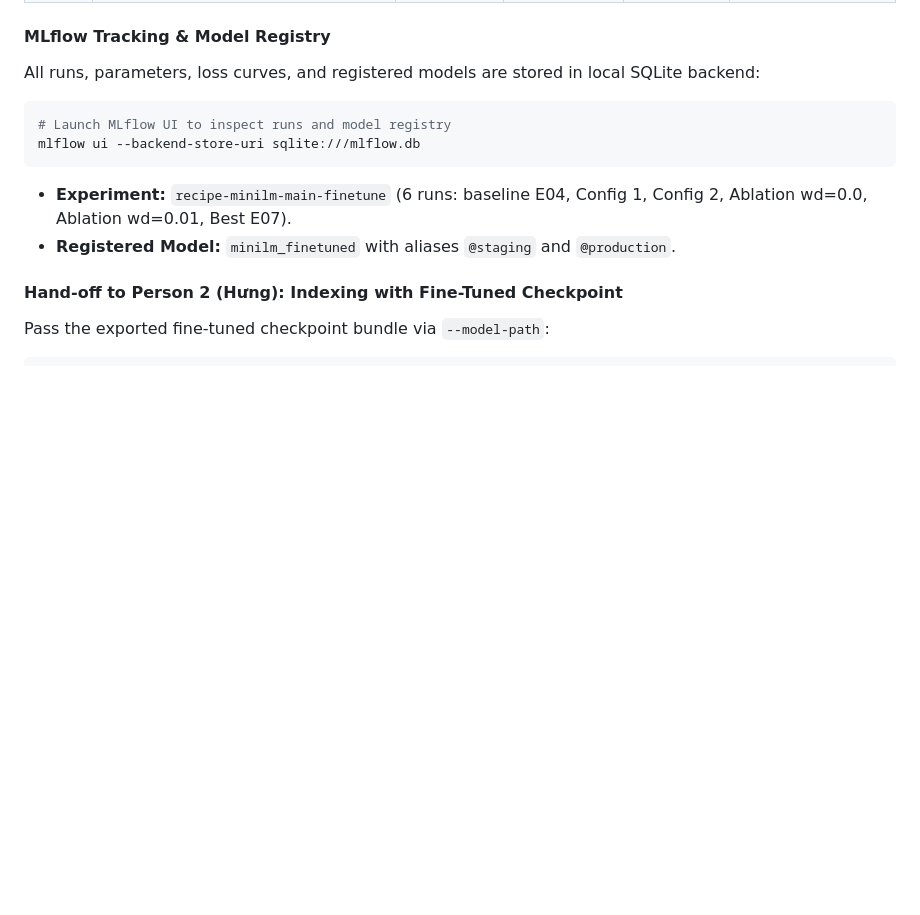
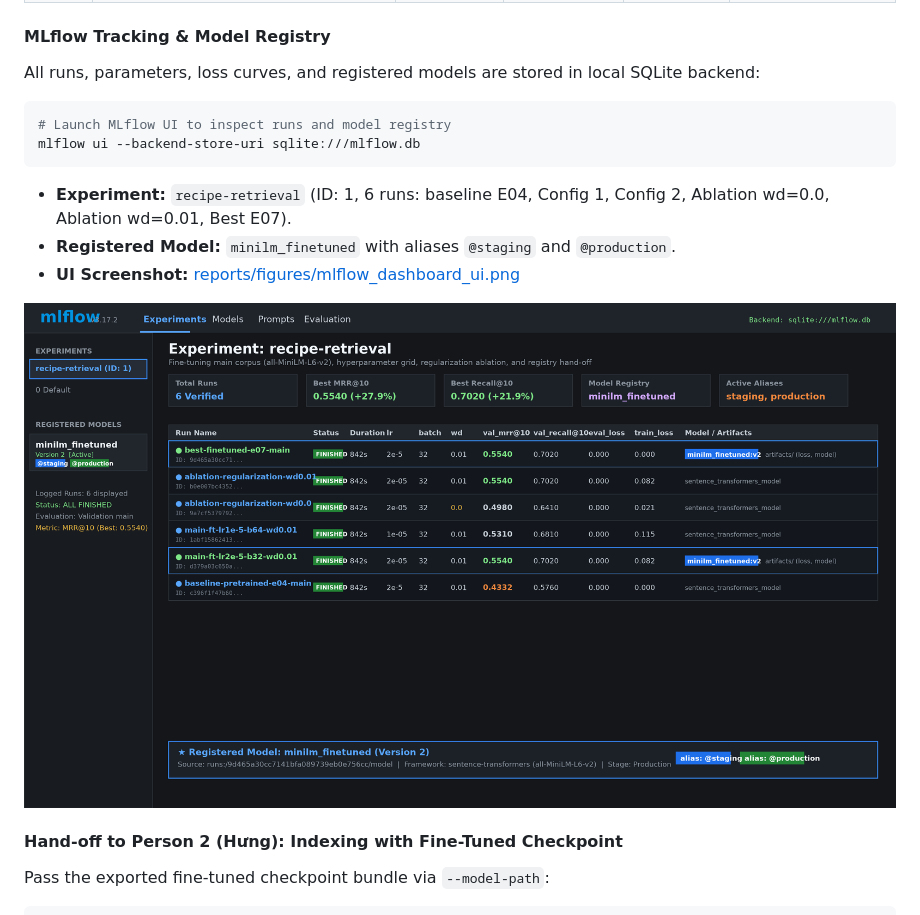
Before and after one commit to minhhoangb/food-recipe-recommendation-system, a Markdown page: README.md, the part around the change. GitHub-like rendering; pictures changed too: reports/figures/mlflow_dashboard_ui.png (added); blank space fills up the shorter version.

Commit message:
docs: add MLflow dashboard screenshot and documentation link

````diff
--- a/README.md
+++ b/README.md
@@ -161,8 +161,11 @@ All runs, parameters, loss curves, and registered models are stored in local SQL
 mlflow ui --backend-store-uri sqlite:///mlflow.db
 ```
 
-- **Experiment:** `recipe-minilm-main-finetune` (6 runs: baseline E04, Config 1, Config 2, Ablation wd=0.0, Ablation wd=0.01, Best E07).
+- **Experiment:** `recipe-retrieval` (ID: 1, 6 runs: baseline E04, Config 1, Config 2, Ablation wd=0.0, Ablation wd=0.01, Best E07).
 - **Registered Model:** `minilm_finetuned` with aliases `@staging` and `@production`.
+- **UI Screenshot:** [reports/figures/mlflow_dashboard_ui.png](reports/figures/mlflow_dashboard_ui.png)
+
+![MLflow UI Dashboard](reports/figures/mlflow_dashboard_ui.png)
 
 #### Hand-off to Person 2 (Hưng): Indexing with Fine-Tuned Checkpoint
 
````
Also changed, not shown: 1 other file.
